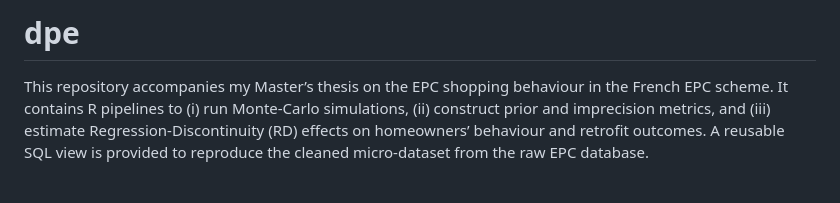
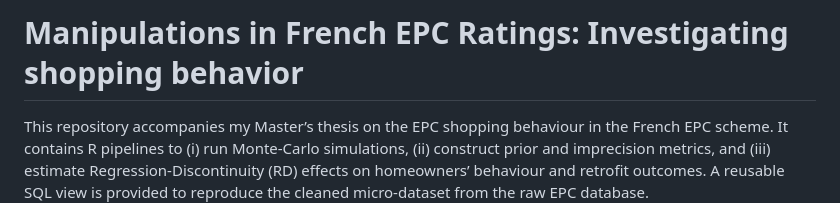
Before and after one commit to TheophileDechelotte/dpe, a Markdown page: README.md, the part around the change. Drawn GitHub-style; blank space fills up the shorter version.

```diff
--- a/README.md
+++ b/README.md
@@ -1,4 +1,4 @@
-# dpe
+# Manipulations in French EPC Ratings: Investigating shopping behavior
 
 This repository accompanies my Master’s thesis on the EPC shopping behaviour in the French EPC scheme. It contains R pipelines to (i) run Monte‑Carlo simulations, (ii) construct prior and imprecision metrics, and (iii) estimate Regression‑Discontinuity (RD) effects on homeowners’ behaviour and retrofit outcomes. A reusable SQL view is provided to reproduce the cleaned micro‑dataset from the raw EPC database.
 
```
